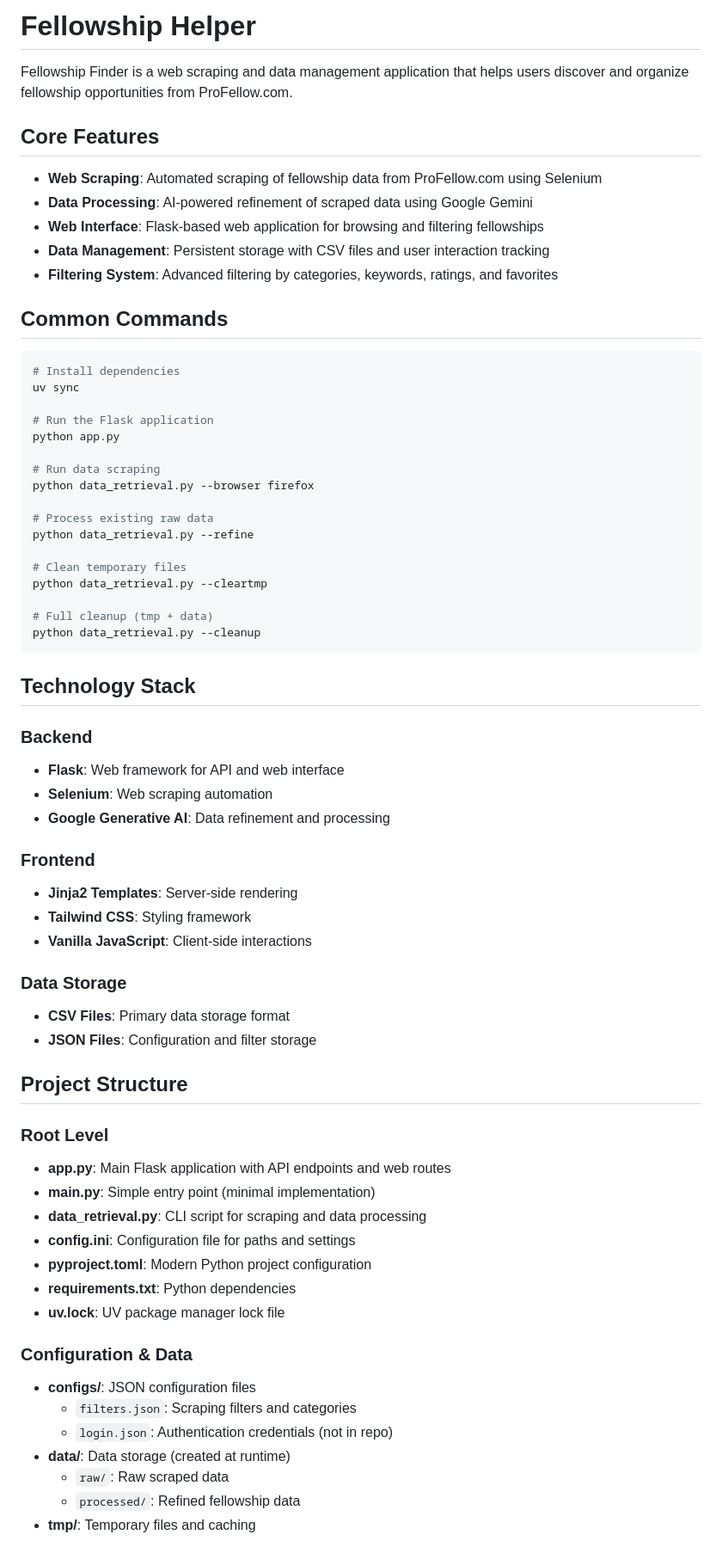
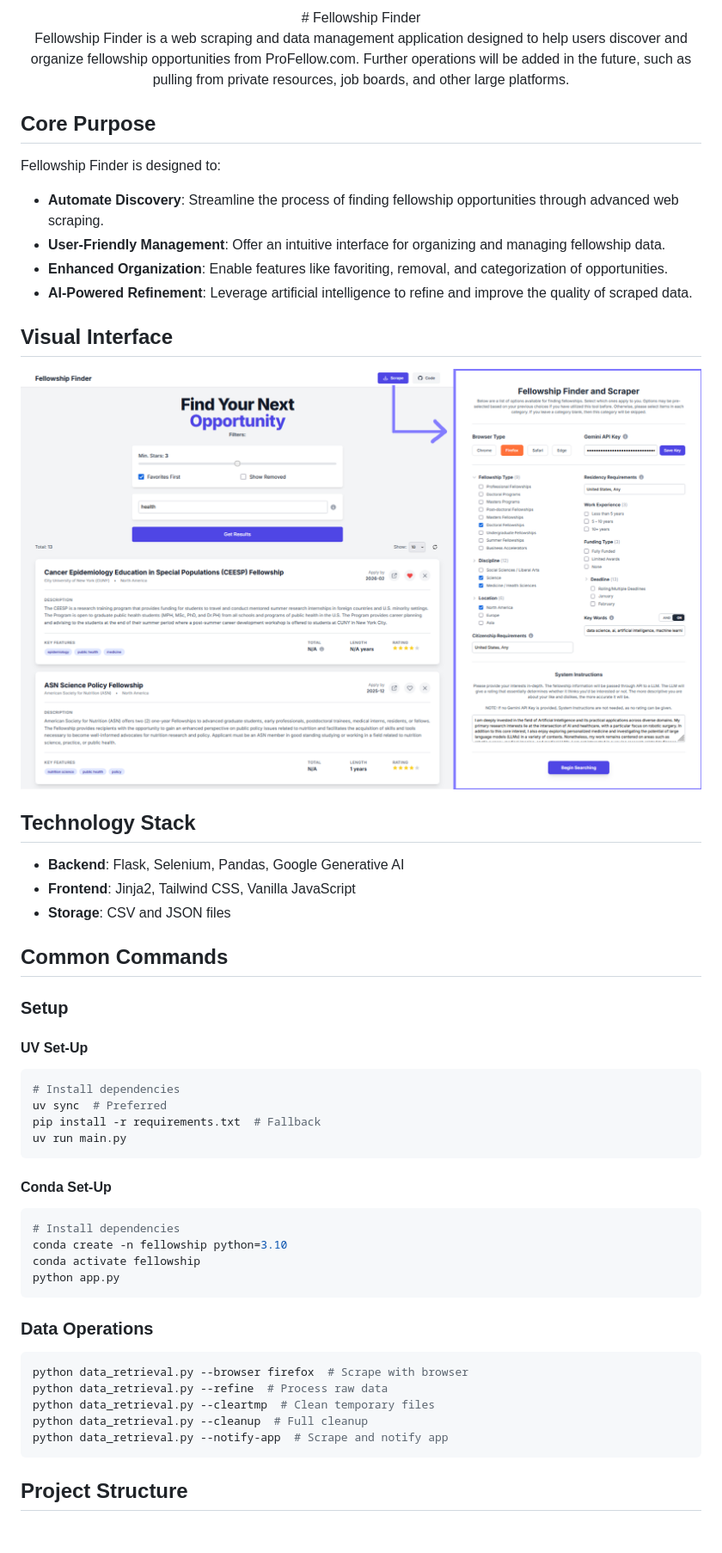
Before and after one commit to brendondgr/Fellowship-Finder, a Markdown page: README.md, the part around one of its changes. Shown at 86% size. GitHub-like rendering; pictures changed too: images/both_pages.png (added).

````diff
--- a/README.md
+++ b/README.md
@@ -1,71 +1,57 @@
-# Fellowship Helper
+<div align="center">
+# Fellowship Finder
 
-Fellowship Finder is a web scraping and data management application that helps users discover and organize fellowship opportunities from ProFellow.com.
+Fellowship Finder is a web scraping and data management application designed to help users discover and organize fellowship opportunities from ProFellow.com. Further operations will be added in the future, such as pulling from private resources, job boards, and other large platforms.
+</div>
 
-## Core Features
+## Core Purpose
 
-- **Web Scraping**: Automated scraping of fellowship data from ProFellow.com using Selenium
-- **Data Processing**: AI-powered refinement of scraped data using Google Gemini
-- **Web Interface**: Flask-based web application for browsing and filtering fellowships
-- **Data Management**: Persistent storage with CSV files and user interaction tracking
-- **Filtering System**: Advanced filtering by categories, keywords, ratings, and favorites
+Fellowship Finder is designed to:
 
-## Common Commands
+- **Automate Discovery**: Streamline the process of finding fellowship opportunities through advanced web scraping.
+- **User-Friendly Management**: Offer an intuitive interface for organizing and managing fellowship data.
+- **Enhanced Organization**: Enable features like favoriting, removal, and categorization of opportunities.
+- **AI-Powered Refinement**: Leverage artificial intelligence to refine and improve the quality of scraped data.
 
-```bash
-# Install dependencies
-uv sync
 
-# Run the Flask application
-python app.py
+## Visual Interface
 
-# Run data scraping
-python data_retrieval.py --browser firefox
-
-# Process existing raw data
-python data_retrieval.py --refine
-
-# Clean temporary files
-python data_retrieval.py --cleartmp
-
-# Full cleanup (tmp + data)
-python data_retrieval.py --cleanup
-```
+<div align="center">
+    <img src="images/both_pages.png" alt="Fellowship Finder Interface">
+</div>
 
 
 ## Technology Stack
+- **Backend**: Flask, Selenium, Pandas, Google Generative AI
+- **Frontend**: Jinja2, Tailwind CSS, Vanilla JavaScript
+- **Storage**: CSV and JSON files
 
-### Backend
-- **Flask**: Web framework for API and web interface
-- **Selenium**: Web scraping automation
-- **Google Generative AI**: Data refinement and processing
+## Common Commands
+### Setup
+#### UV Set-Up
+```bash
+# Install dependencies
+uv sync  # Preferred
+pip install -r requirements.txt  # Fallback
+uv run main.py
+```
 
-### Frontend
-- **Jinja2 Templates**: Server-side rendering
-- **Tailwind CSS**: Styling framework
-- **Vanilla JavaScript**: Client-side interactions
+#### Conda Set-Up
+```bash
+# Install dependencies
+conda create -n fellowship python=3.10
+conda activate fellowship
+python app.py
+```
 
-### Data Storage
-- **CSV Files**: Primary data storage format
-- **JSON Files**: Configuration and filter storage
+### Data Operations
+```bash
+python data_retrieval.py --browser firefox  # Scrape with browser
+python data_retrieval.py --refine  # Process raw data
+python data_retrieval.py --cleartmp  # Clean temporary files
+python data_retrieval.py --cleanup  # Full cleanup
+python data_retrieval.py --notify-app  # Scrape and notify app
+```
 
 ## Project Structure
 
-### Root Level
-- **app.py**: Main Flask application with API endpoints and web routes
-- **main.py**: Simple entry point (minimal implementation)
-- **data_retrieval.py**: CLI script for scraping and data processing
-- **config.ini**: Configuration file for paths and settings
-- **pyproject.toml**: Modern Python project configuration
-- **requirements.txt**: Python dependencies
-- **uv.lock**: UV package manager lock file
-
-### Configuration & Data
-- **configs/**: JSON configuration files
-  - `filters.json`: Scraping filters and categories
-  - `login.json`: Authentication credentials (not in repo)
-- **data/**: Data storage (created at runtime)
-  - `raw/`: Raw scraped data
-  - `processed/`: Refined fellowship data
-- **tmp/**: Temporary files and caching
-
````
Also changed, not shown: other parts of README.md (+26 -18 lines), images/main_page.png (added), images/main_page_2.png (added), images/scrape_page.png (added), 4 other files.
